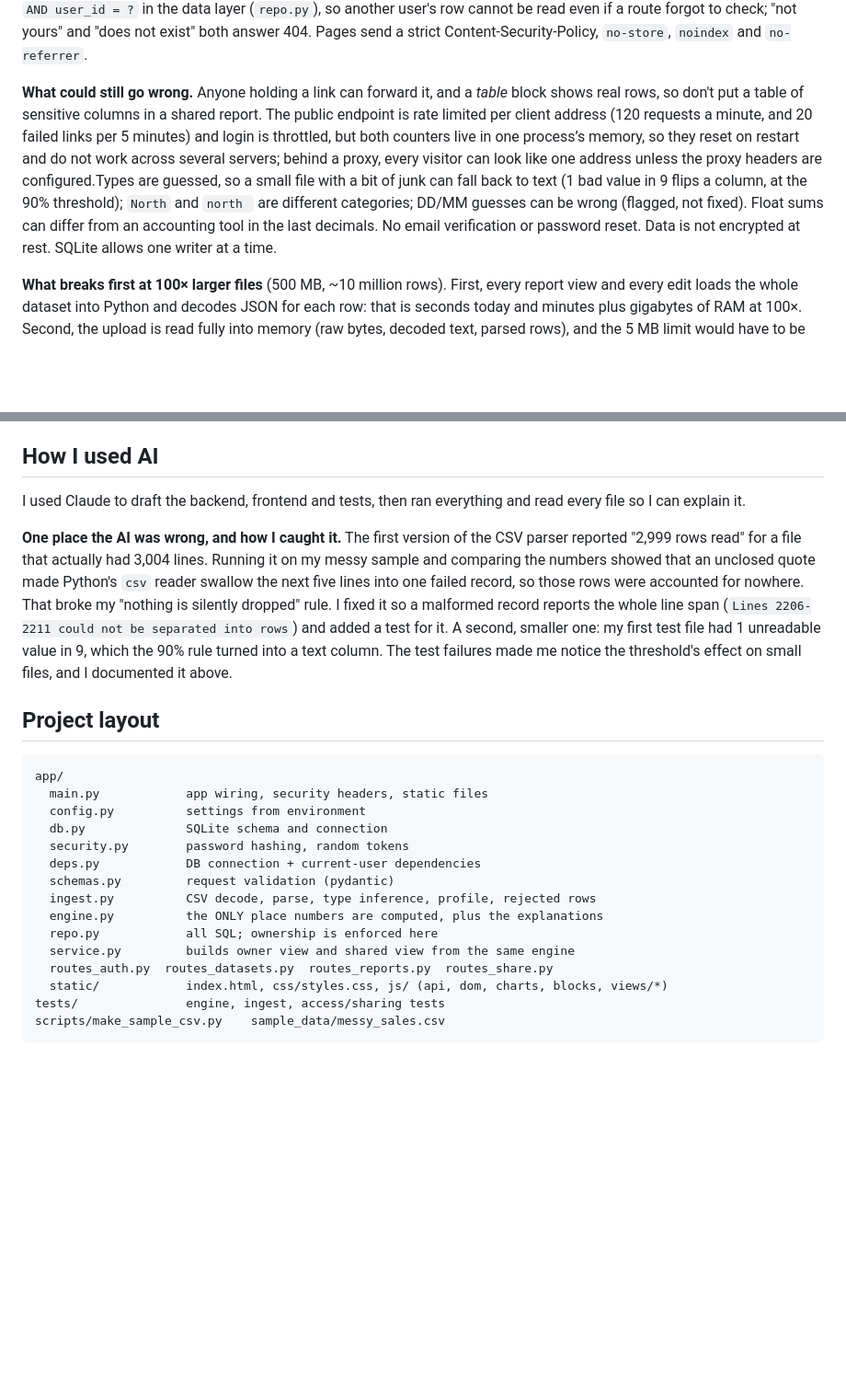
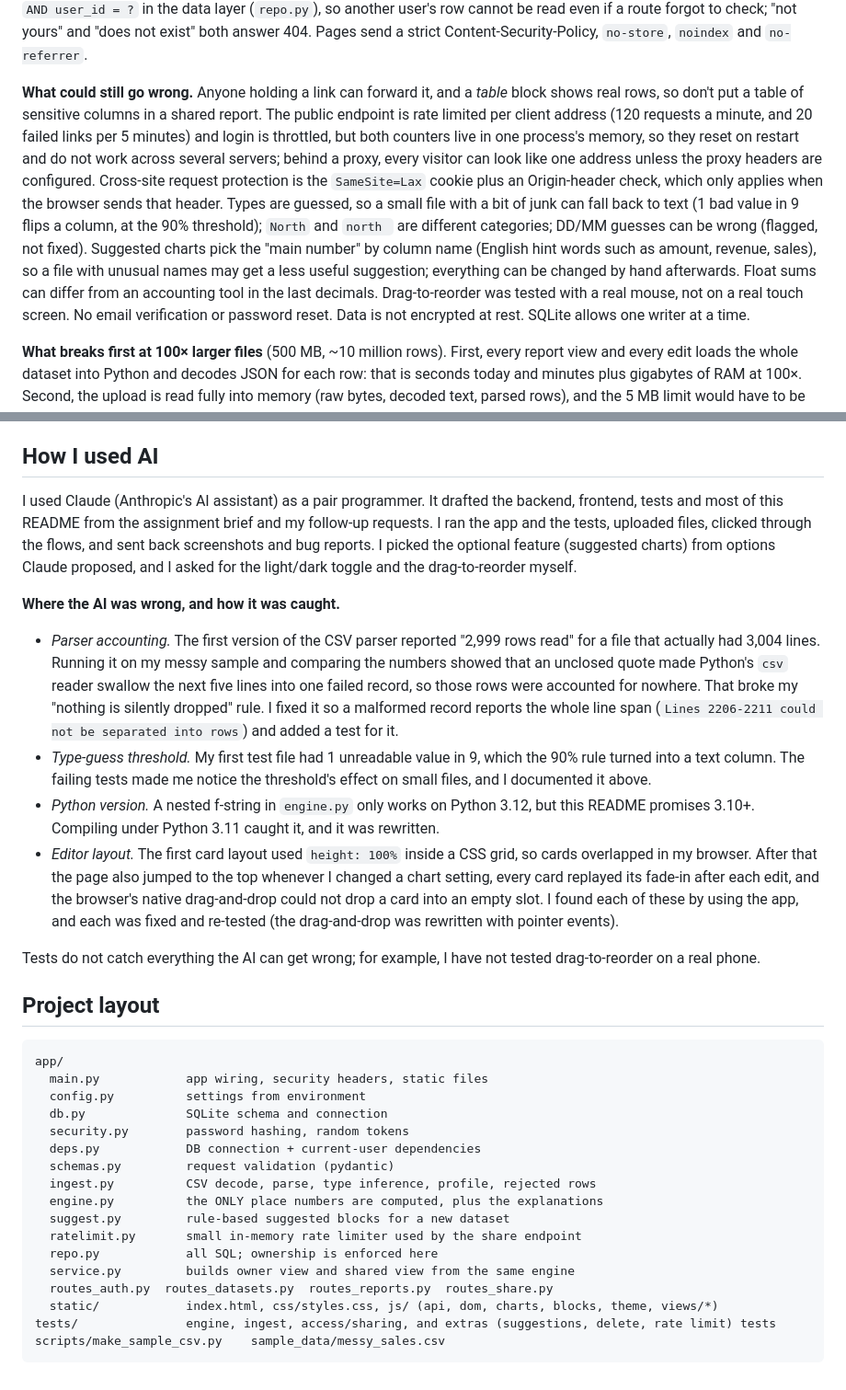
Before and after one commit to priyansh-0304/bytevox-report-builder, a Markdown page: README.md, 2 parts joined by grey strips. Shown at 92% size. GitHub-like rendering; blank space fills up the shorter version.

Commit message:
Update README: hours, AI use, current features and trade-offs

````diff
--- a/README.md
+++ b/README.md
@@ -80,11 +83,17 @@ layer (`repo.py`), so another user's row cannot be read even if a route forgot t
 exist" both answer 404. Pages send a strict Content-Security-Policy, `no-store`, `noindex` and `no-referrer`.
 
 **What could still go wrong.** Anyone holding a link can forward it, and a *table* block shows real rows, so don't
-put a table of sensitive columns in a shared report. The public endpoint is rate limited per client address (120 requests a minute, and 20 failed links per 5 minutes) and login is throttled, but both counters live in one process’s memory, so they reset on restart and do not work across several servers; behind a proxy, every visitor can look like one address unless the proxy headers are configured.Types are guessed, so a small file with a bit of
-junk can fall back to text (1 bad value in 9 flips a column, at the 90% threshold); `North` and `north ` are
-different categories; DD/MM guesses can be wrong (flagged, not fixed). Float sums can differ from an accounting
-tool in the last decimals. No email verification or password reset. Data is not encrypted at rest. SQLite allows
-one writer at a time.
+put a table of sensitive columns in a shared report. The public endpoint is rate limited per client address
+(120 requests a minute, and 20 failed links per 5 minutes) and login is throttled, but both counters live in one
+process's memory, so they reset on restart and do not work across several servers; behind a proxy, every visitor can
+look like one address unless the proxy headers are configured. Cross-site request protection is the `SameSite=Lax`
+cookie plus an Origin-header check, which only applies when the browser sends that header. Types are guessed, so a
+small file with a bit of junk can fall back to text (1 bad value in 9 flips a column, at the 90% threshold); `North`
+and `north ` are different categories; DD/MM guesses can be wrong (flagged, not fixed). Suggested charts pick the
+"main number" by column name (English hint words such as amount, revenue, sales), so a file with unusual names may get
+a less useful suggestion; everything can be changed by hand afterwards. Float sums can differ from an accounting
+tool in the last decimals. Drag-to-reorder was tested with a real mouse, not on a real touch screen. No email
+verification or password reset. Data is not encrypted at rest. SQLite allows one writer at a time.
 
 **What breaks first at 100× larger files** (500 MB, ~10 million rows). First, every report view and every edit loads
 the whole dataset into Python and decodes JSON for each row: that is seconds today and minutes plus gigabytes of
@@ -117,17 +131,28 @@ pagination of large tables; editing a dataset after upload.
 
 ## How I used AI
 
-<!-- TODO: replace with your own account. Keep it true. The example below is from the build session. -->
+I used Claude (Anthropic's AI assistant) as a pair programmer. It drafted the backend, frontend, tests and most of
+this README from the assignment brief and my follow-up requests. I ran the app and the tests, uploaded files, clicked
+through the flows, and sent back screenshots and bug reports. I picked the optional feature (suggested charts) from
+options Claude proposed, and I asked for the light/dark toggle and the drag-to-reorder myself.
 
-I used Claude to draft the backend, frontend and tests, then ran everything and read every file so I can explain it.
+**Where the AI was wrong, and how it was caught.**
 
-**One place the AI was wrong, and how I caught it.** The first version of the CSV parser reported "2,999 rows read"
-for a file that actually had 3,004 lines. Running it on my messy sample and comparing the numbers showed that an
-unclosed quote made Python's `csv` reader swallow the next five lines into one failed record, so those rows were
-accounted for nowhere. That broke my "nothing is silently dropped" rule. I fixed it so a malformed record reports the
-whole line span (`Lines 2206-2211 could not be separated into rows`) and added a test for it. A second, smaller one:
-my first test file had 1 unreadable value in 9, which the 90% rule turned into a text column. The test failures
-made me notice the threshold's effect on small files, and I documented it above.
+- *Parser accounting.* The first version of the CSV parser reported "2,999 rows read" for a file that actually had
+  3,004 lines. Running it on my messy sample and comparing the numbers showed that an unclosed quote made Python's
+  `csv` reader swallow the next five lines into one failed record, so those rows were accounted for nowhere. That broke
+  my "nothing is silently dropped" rule. I fixed it so a malformed record reports the whole line span
+  (`Lines 2206-2211 could not be separated into rows`) and added a test for it.
+- *Type-guess threshold.* My first test file had 1 unreadable value in 9, which the 90% rule turned into a text
+  column. The failing tests made me notice the threshold's effect on small files, and I documented it above.
+- *Python version.* A nested f-string in `engine.py` only works on Python 3.12, but this README promises 3.10+.
+  Compiling under Python 3.11 caught it, and it was rewritten.
+- *Editor layout.* The first card layout used `height: 100%` inside a CSS grid, so cards overlapped in my browser.
+  After that the page also jumped to the top whenever I changed a chart setting, every card replayed its fade-in after
+  each edit, and the browser's native drag-and-drop could not drop a card into an empty slot. I found each of these by
+  using the app, and each was fixed and re-tested (the drag-and-drop was rewritten with pointer events).
+
+Tests do not catch everything the AI can get wrong; for example, I have not tested drag-to-reorder on a real phone.
 
 ## Project layout
 
@@ -141,10 +166,12 @@ app/
   schemas.py         request validation (pydantic)
   ingest.py          CSV decode, parse, type inference, profile, rejected rows
   engine.py          the ONLY place numbers are computed, plus the explanations
+  suggest.py         rule-based suggested blocks for a new dataset
+  ratelimit.py       small in-memory rate limiter used by the share endpoint
   repo.py            all SQL; ownership is enforced here
   service.py         builds owner view and shared view from the same engine
   routes_auth.py  routes_datasets.py  routes_reports.py  routes_share.py
-  static/            index.html, css/styles.css, js/ (api, dom, charts, blocks, views/*)
-tests/               engine, ingest, access/sharing tests
+  static/            index.html, css/styles.css, js/ (api, dom, charts, blocks, theme, views/*)
+tests/               engine, ingest, access/sharing, and extras (suggestions, delete, rate limit) tests
 scripts/make_sample_csv.py    sample_data/messy_sales.csv
 ```
````
Also changed, not shown: other parts of README.md (+18 -10 lines).
